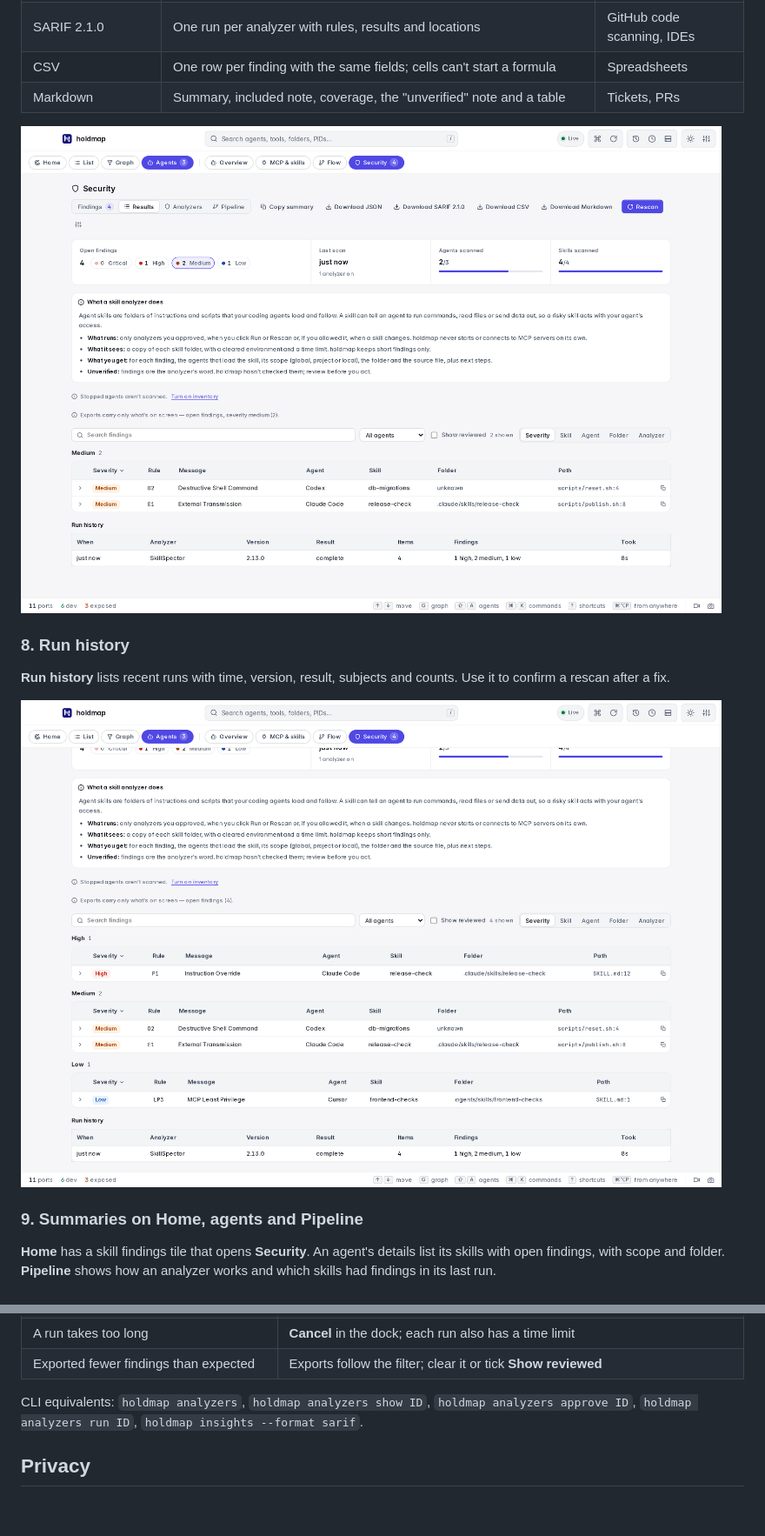
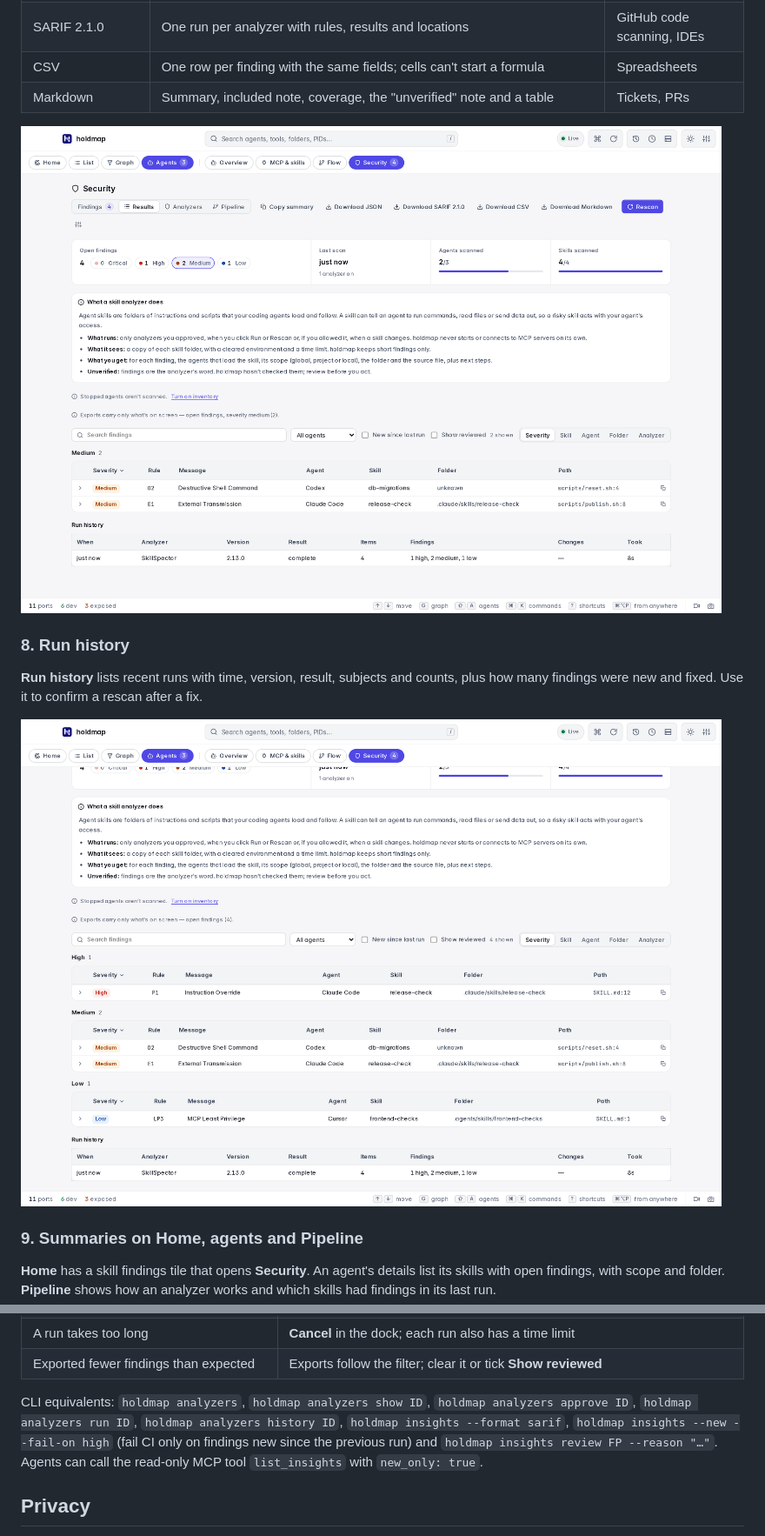
Before and after one commit to santoshshinde2012/holdmap, a Markdown page: docs/analyzers.md, 2 parts joined by grey strips. Shown: that part at 87% size. Drawn GitHub-style; pictures changed too: docs/screenshots/desktop-analyzers-export-light.png, docs/screenshots/desktop-analyzers-history-light.png; blank space fills up the shorter version.

Commit message:
docs(analyzers): new/fixed, reasons, --new and history; light screenshots; fix 390px Security overflow

```diff
--- a/docs/analyzers.md
+++ b/docs/analyzers.md
@@ -163,7 +175,7 @@ filter. Your home folder is written as `~`; raw evidence is never exported.
 ### 8. Run history
 
 **Run history** lists recent runs with time, version, result, subjects
-and counts. Use it to confirm a rescan after a fix.
+and counts, plus how many findings were new and fixed. Use it to confirm a rescan after a fix.
 
 ![Run history under the results](screenshots/desktop-analyzers-history-light.png)
 
@@ -218,7 +230,10 @@ running, so holdmap can't place it; the path is relative to the skill.
 | Exported fewer findings than expected | Exports follow the filter; clear it or tick **Show reviewed** |
 
 CLI equivalents: `holdmap analyzers`, `holdmap analyzers show ID`, `holdmap analyzers approve ID`,
-`holdmap analyzers run ID`, `holdmap insights --format sarif`.
+`holdmap analyzers run ID`, `holdmap analyzers history ID`, `holdmap insights --format sarif`,
+`holdmap insights --new --fail-on high` (fail CI only on findings new since the previous run) and
+`holdmap insights review FP --reason "…"`. Agents can call the read-only MCP tool `list_insights`
+with `new_only: true`.
 
 ## Privacy
 
```
Also changed, not shown: other parts of docs/analyzers.md (+14 -2 lines), CHANGELOG.md (+8 -0 lines), docs/screenshots.md (+2 -0 lines), docs/screenshots/desktop-analyzers-changes-light.png (added), docs/screenshots/desktop-analyzers-finding-detail-light.png, docs/screenshots/desktop-analyzers-results-light.png, docs/screenshots/desktop-analyzers-review-reason-light.png (added), 4 other files.
